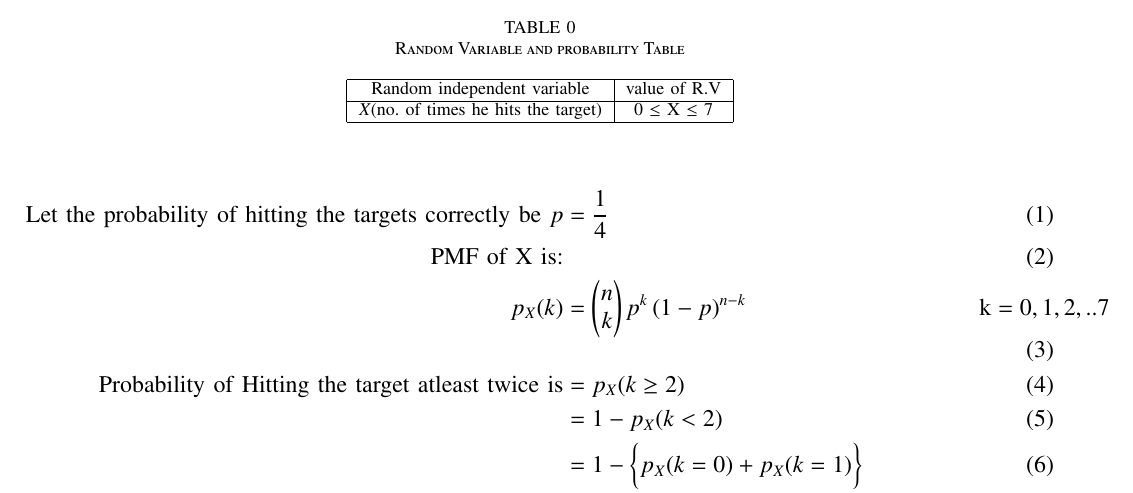
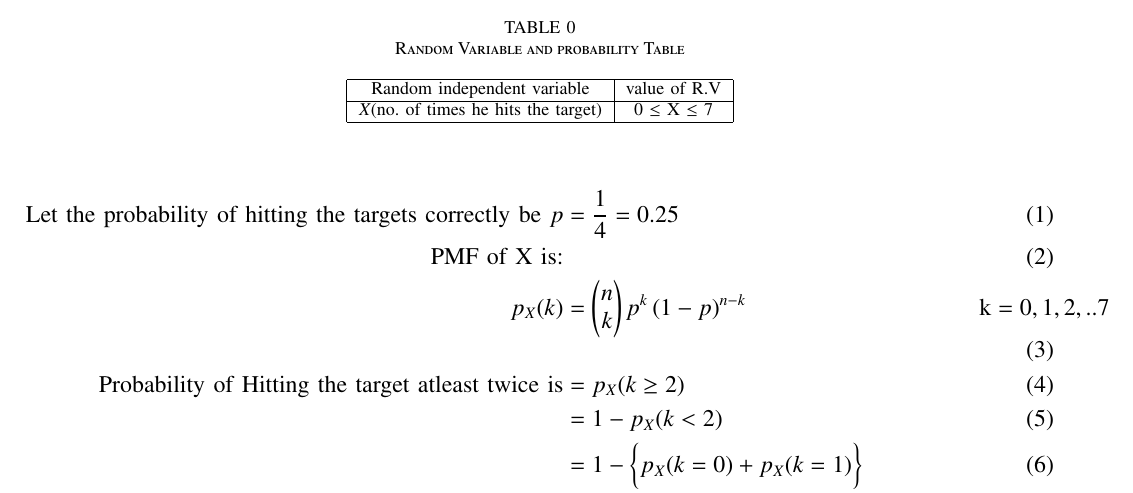
Before and after one commit to AdityaVikramsingh29/Probability-and-random-process, a LaTeX paper (exemplar/exem.tex): part of the page, cut so that both start at the same text. Compiled offline with pdfLaTeX.

Commit message:
exemplar

```diff
--- a/exemplar/exem.tex
+++ b/exemplar/exem.tex
@@ -229,7 +229,7 @@ $X$(no. of times he hits the target)	        	&0 $\leq$ X $\leq$ 7		\\
 \end{table}
 The total no. of trials is $n$ = 7\\
 \begin{align}
-\text{Let the probability of hitting the targets correctly be }p &= \frac{1}{4}\\
+\text{Let the probability of hitting the targets correctly be }p &= \frac{1}{4} = 0.25\\
 \text{PMF of X is:}\\
 p_{X}(k)&=  \myvec{n\\k}p^k\brak{1-p}^{n-k}
 &\text{k} = 0,1, 2,.. 7\\
```
Also changed, not shown: exemplar/exem.pdf, 1 other file.
